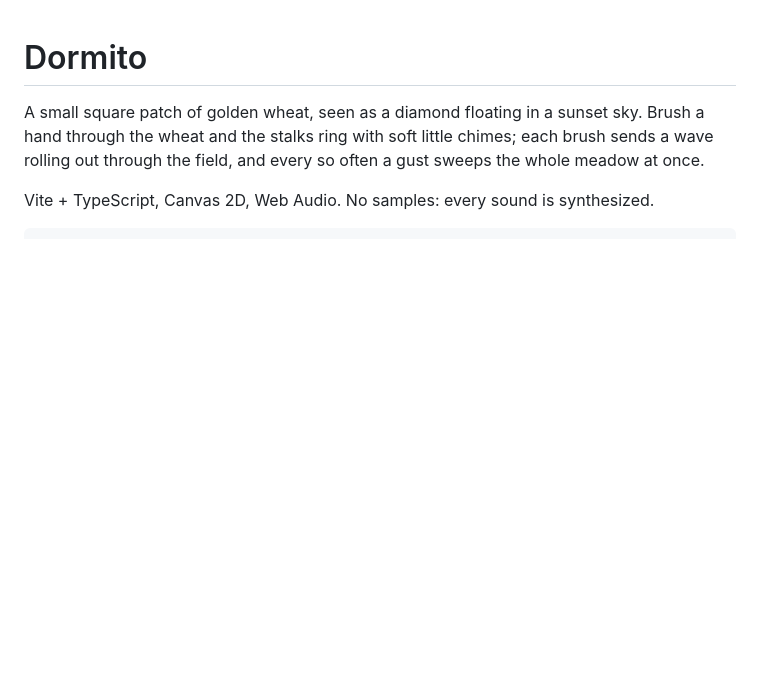
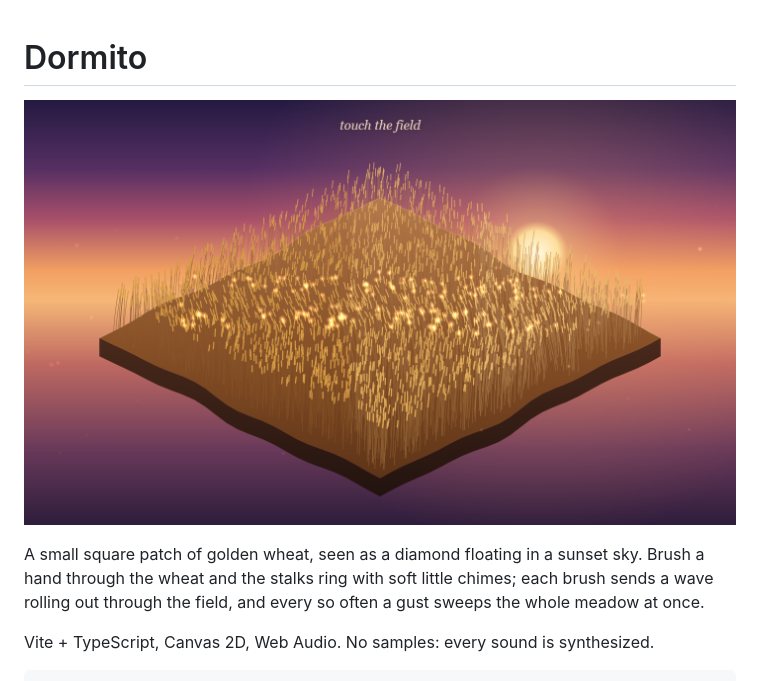
Before and after one commit to Joosehot/Dormito, a Markdown page: README.md, the part around the change. Rendered like a GitHub page; pictures changed too: docs/dormito.png (added); blank space fills up the shorter version.

Commit message:
README: a picture of the field just after a swipe
Co-Authored-By: Claude Opus 5.5 <noreply@anthropic.com>

```diff
--- a/README.md
+++ b/README.md
@@ -1,4 +1,6 @@
 # Dormito
+
+![Dormito: a diamond-shaped patch of golden wheat in a sunset sky, a line of glints where a swipe made the stalks ring](docs/dormito.png)
 
 A small square patch of golden wheat, seen as a diamond floating in a sunset sky. Brush a hand through the wheat and the stalks ring with soft little
 chimes; each brush sends a wave rolling out through the field, and every so often a gust sweeps the
```
